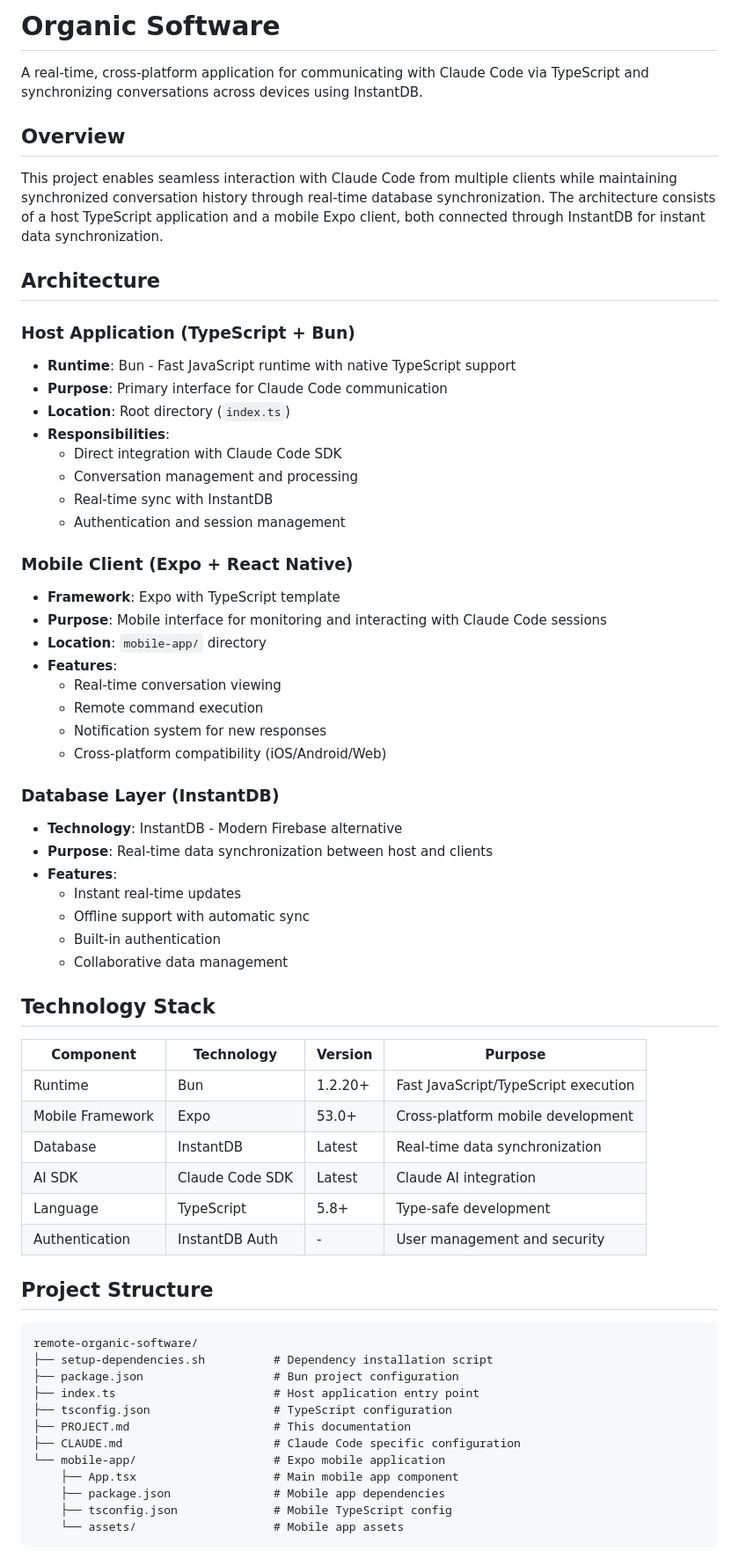
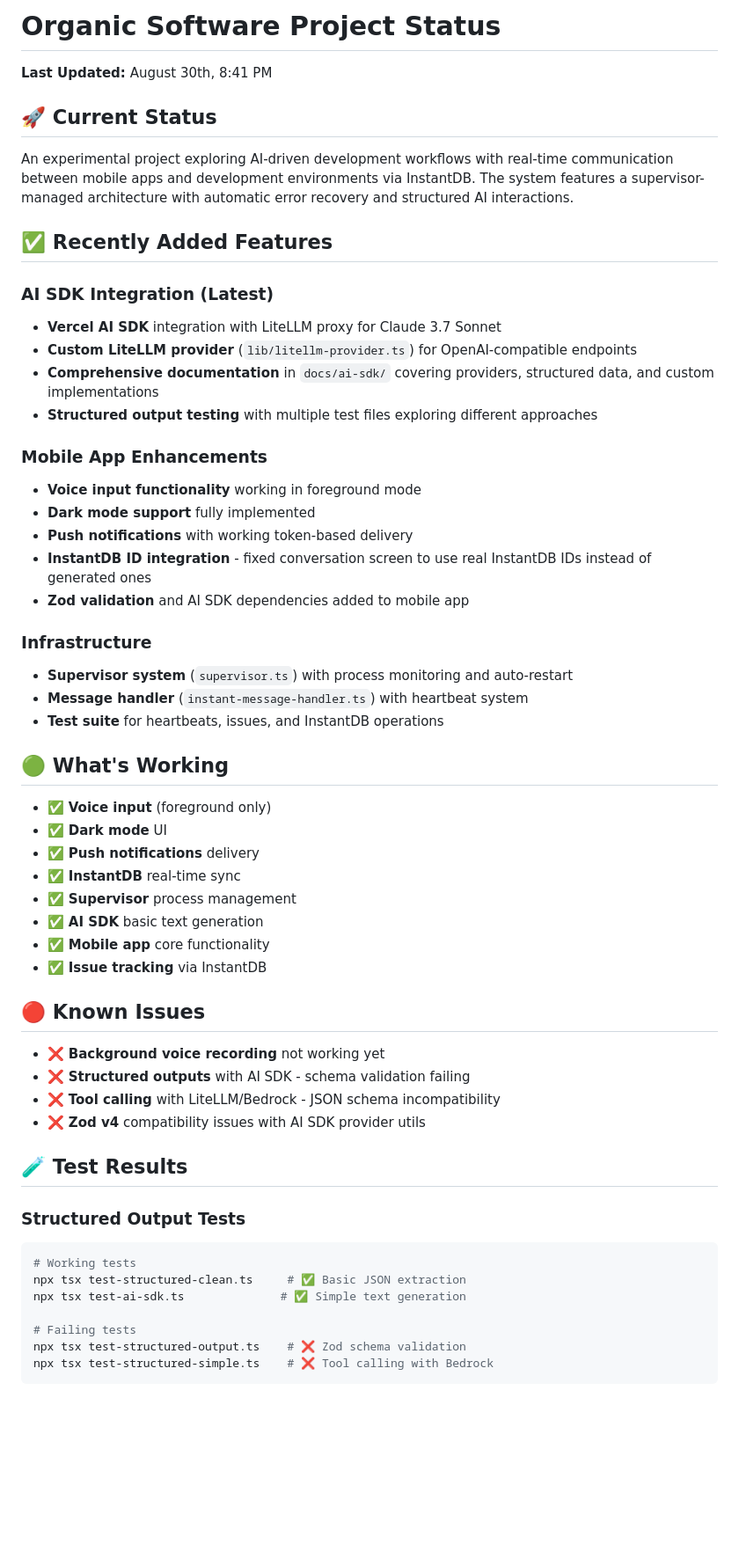
Before and after one commit to technoplato/organic-software, a Markdown page: PROJECT.md, the part around the change printed below. Shown: that part at 88% size. GitHub-like rendering; blank space fills up the shorter version.

````diff
--- a/PROJECT.md
+++ b/PROJECT.md
@@ -1,67 +1,59 @@
-# Organic Software
+# Organic Software Project Status
 
-A real-time, cross-platform application for communicating with Claude Code via TypeScript and synchronizing conversations across devices using InstantDB.
+**Last Updated:** August 30th, 8:41 PM
 
-## Overview
+## 🚀 Current Status
 
-This project enables seamless interaction with Claude Code from multiple clients while maintaining synchronized conversation history through real-time database synchronization. The architecture consists of a host TypeScript application and a mobile Expo client, both connected through InstantDB for instant data synchronization.
+An experimental project exploring AI-driven development workflows with real-time communication between mobile apps and development environments via InstantDB. The system features a supervisor-managed architecture with automatic error recovery and structured AI interactions.
 
-## Architecture
+## ✅ Recently Added Features
 
-### Host Application (TypeScript + Bun)
-- **Runtime**: Bun - Fast JavaScript runtime with native TypeScript support
-- **Purpose**: Primary interface for Claude Code communication
-- **Location**: Root directory (`index.ts`)
-- **Responsibilities**:
-  - Direct integration with Claude Code SDK
-  - Conversation management and processing
-  - Real-time sync with InstantDB
-  - Authentication and session management
+### AI SDK Integration (Latest)
+- **Vercel AI SDK** integration with LiteLLM proxy for Claude 3.7 Sonnet
+- **Custom LiteLLM provider** (`lib/litellm-provider.ts`) for OpenAI-compatible endpoints
+- **Comprehensive documentation** in `docs/ai-sdk/` covering providers, structured data, and custom implementations
+- **Structured output testing** with multiple test files exploring different approaches
 
-### Mobile Client (Expo + React Native)
-- **Framework**: Expo with TypeScript template
-- **Purpose**: Mobile interface for monitoring and interacting with Claude Code sessions
-- **Location**: `mobile-app/` directory
-- **Features**:
-  - Real-time conversation viewing
-  - Remote command execution
-  - Notification system for new responses
-  - Cross-platform compatibility (iOS/Android/Web)
+### Mobile App Enhancements
+- **Voice input functionality** working in foreground mode
+- **Dark mode support** fully implemented
+- **Push notifications** with working token-based delivery
+- **InstantDB ID integration** - fixed conversation screen to use real InstantDB IDs instead of generated ones
+- **Zod validation** and AI SDK dependencies added to mobile app
 
-### Database Layer (InstantDB)
-- **Technology**: InstantDB - Modern Firebase alternative
-- **Purpose**: Real-time data synchronization between host and clients
-- **Features**:
-  - Instant real-time updates
-  - Offline support with automatic sync
-  - Built-in authentication
-  - Collaborative data management
+### Infrastructure
+- **Supervisor system** (`supervisor.ts`) with process monitoring and auto-restart
+- **Message handler** (`instant-message-handler.ts`) with heartbeat system
+- **Test suite** for heartbeats, issues, and InstantDB operations
 
-## Technology Stack
+## 🟢 What's Working
 
-| Component | Technology | Version | Purpose |
-|-----------|------------|---------|---------|
-| Runtime | Bun | 1.2.20+ | Fast JavaScript/TypeScript execution |
-| Mobile Framework | Expo | 53.0+ | Cross-platform mobile development |
-| Database | InstantDB | Latest | Real-time data synchronization |
-| AI SDK | Claude Code SDK | Latest | Claude AI integration |
-| Language | TypeScript | 5.8+ | Type-safe development |
-| Authentication | InstantDB Auth | - | User management and security |
+- ✅ **Voice input** (foreground only)
+- ✅ **Dark mode** UI
+- ✅ **Push notifications** delivery
+- ✅ **InstantDB** real-time sync
+- ✅ **Supervisor** process management
+- ✅ **AI SDK** basic text generation
+- ✅ **Mobile app** core functionality
+- ✅ **Issue tracking** via InstantDB
 
-## Project Structure
+## 🔴 Known Issues
 
-```
-remote-organic-software/
-├── setup-dependencies.sh          # Dependency installation script
-├── package.json                   # Bun project configuration
-├── index.ts                       # Host application entry point
-├── tsconfig.json                  # TypeScript configuration
-├── PROJECT.md                     # This documentation
-├── CLAUDE.md                      # Claude Code specific configuration
-└── mobile-app/                    # Expo mobile application
-    ├── App.tsx                    # Main mobile app component
-    ├── package.json               # Mobile app dependencies
-    ├── tsconfig.json              # Mobile TypeScript config
-    └── assets/                    # Mobile app assets
+- ❌ **Background voice recording** not working yet
+- ❌ **Structured outputs** with AI SDK - schema validation failing
+- ❌ **Tool calling** with LiteLLM/Bedrock - JSON schema incompatibility
+- ❌ **Zod v4** compatibility issues with AI SDK provider utils
+
+## 🧪 Test Results
+
+### Structured Output Tests
+```bash
+# Working tests
+npx tsx test-structured-clean.ts     # ✅ Basic JSON extraction
+npx tsx test-ai-sdk.ts              # ✅ Simple text generation
+
+# Failing tests
+npx tsx test-structured-output.ts    # ❌ Zod schema validation
+npx tsx test-structured-simple.ts    # ❌ Tool calling with Bedrock
 ```
 
````
Also changed, not shown: other parts of PROJECT.md (+52 -139 lines).
